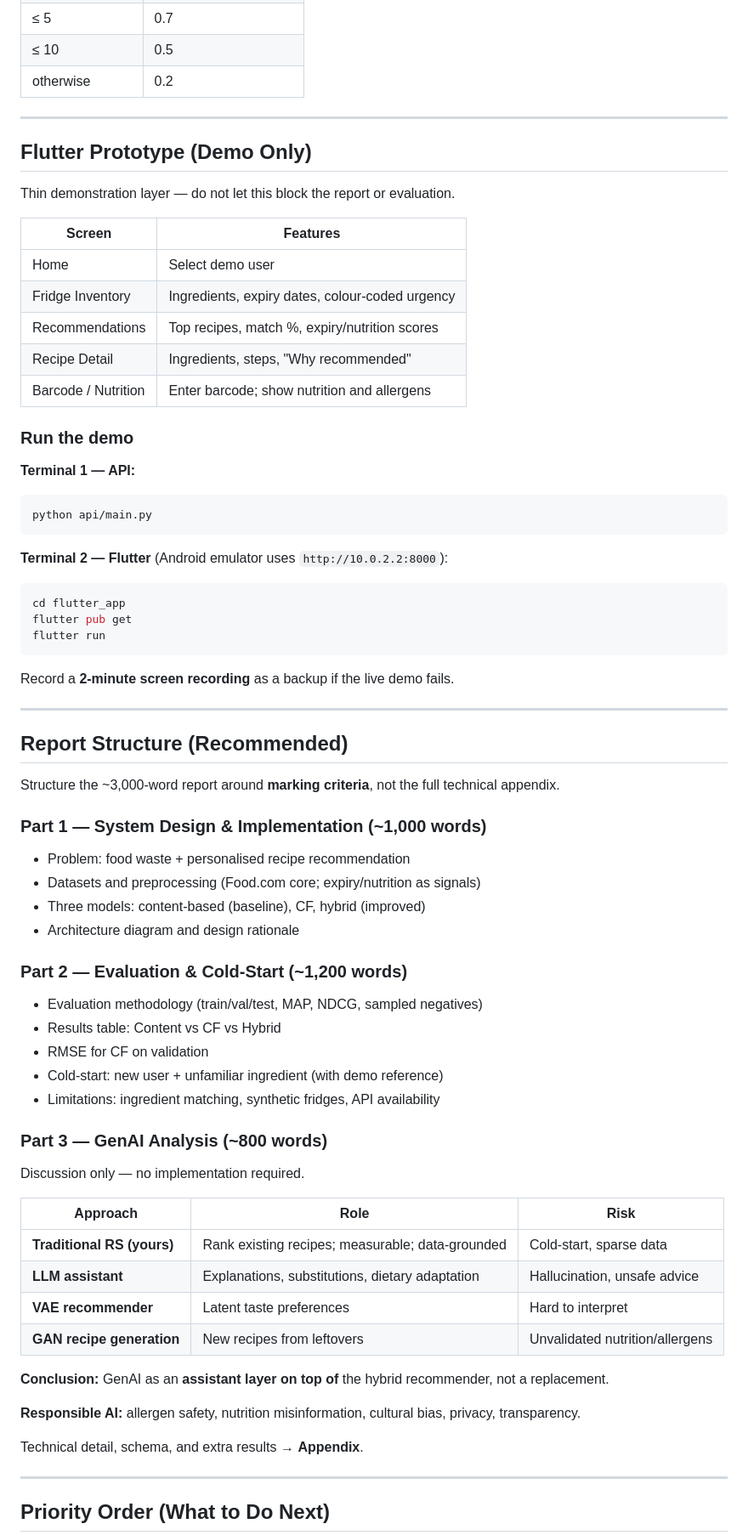
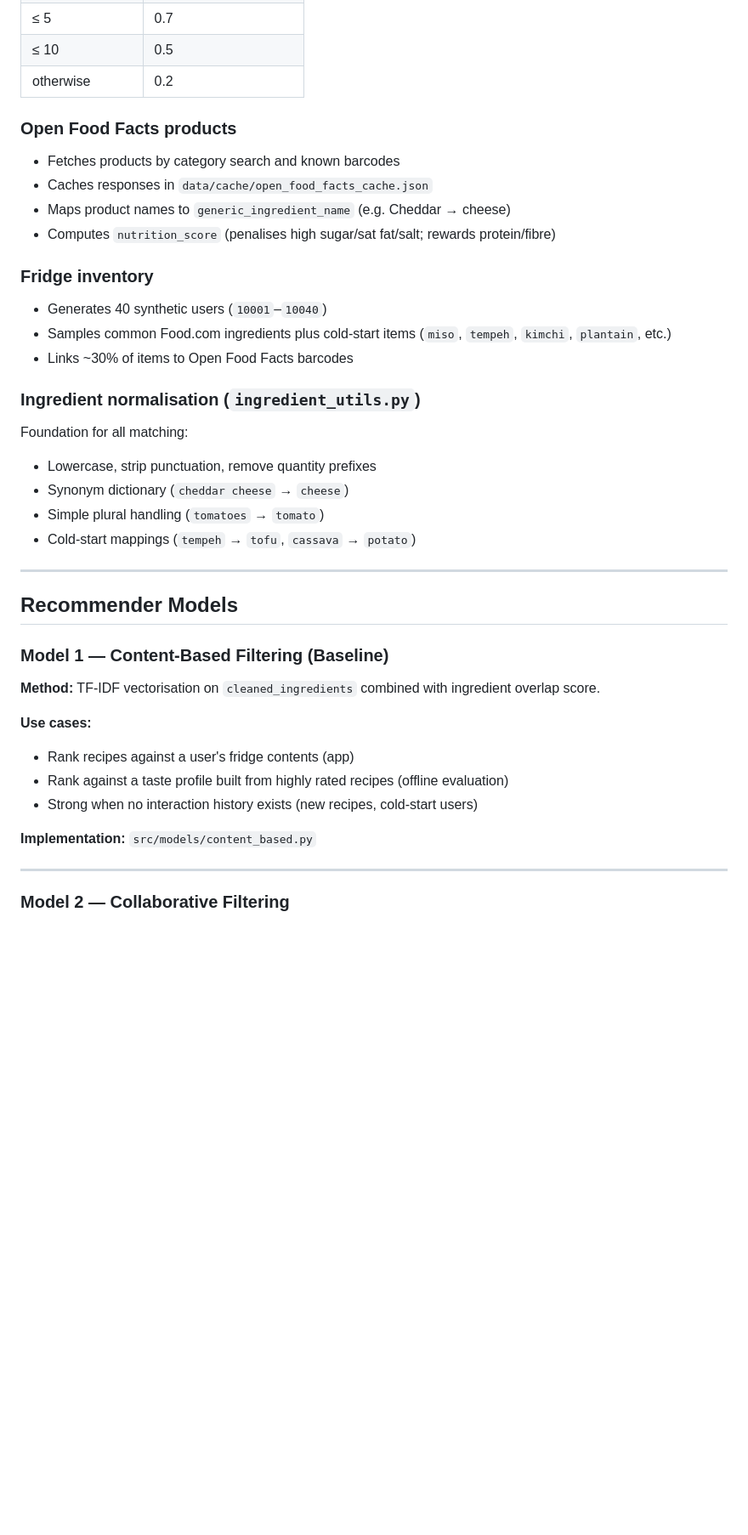
Before and after one commit to nadeeshaJ/FridgeWise-AI, a Markdown page: README.md, the part around one of its changes. Shown at 85% size. Rendered like a GitHub page; blank space fills up the shorter version.

````diff
--- a/README.md
+++ b/README.md
@@ -238,75 +293,44 @@ python scripts/verify_database.py
 | ≤ 10 | 0.5 |
 | otherwise | 0.2 |
 
----
+### Open Food Facts products
 
-## Flutter Prototype (Demo Only)
+- Fetches products by category search and known barcodes
+- Caches responses in `data/cache/open_food_facts_cache.json`
+- Maps product names to `generic_ingredient_name` (e.g. Cheddar → cheese)
+- Computes `nutrition_score` (penalises high sugar/sat fat/salt; rewards protein/fibre)
 
-Thin demonstration layer — do not let this block the report or evaluation.
+### Fridge inventory
 
-| Screen | Features |
-|--------|----------|
-| Home | Select demo user |
-| Fridge Inventory | Ingredients, expiry dates, colour-coded urgency |
-| Recommendations | Top recipes, match %, expiry/nutrition scores |
-| Recipe Detail | Ingredients, steps, "Why recommended" |
-| Barcode / Nutrition | Enter barcode; show nutrition and allergens |
+- Generates 40 synthetic users (`10001`–`10040`)
+- Samples common Food.com ingredients plus cold-start items (`miso`, `tempeh`, `kimchi`, `plantain`, etc.)
+- Links ~30% of items to Open Food Facts barcodes
 
-### Run the demo
+### Ingredient normalisation (`ingredient_utils.py`)
 
-**Terminal 1 — API:**
-```bash
-python api/main.py
-```
+Foundation for all matching:
 
-**Terminal 2 — Flutter** (Android emulator uses `http://10.0.2.2:8000`):
-```bash
-cd flutter_app
-flutter pub get
-flutter run
-```
-
-Record a **2-minute screen recording** as a backup if the live demo fails.
+- Lowercase, strip punctuation, remove quantity prefixes
+- Synonym dictionary (`cheddar cheese` → `cheese`)
+- Simple plural handling (`tomatoes` → `tomato`)
+- Cold-start mappings (`tempeh` → `tofu`, `cassava` → `potato`)
 
 ---
 
-## Report Structure (Recommended)
+## Recommender Models
 
-Structure the ~3,000-word report around **marking criteria**, not the full technical appendix.
+### Model 1 — Content-Based Filtering (Baseline)
 
-### Part 1 — System Design & Implementation (~1,000 words)
+**Method:** TF-IDF vectorisation on `cleaned_ingredients` combined with ingredient overlap score.
 
-- Problem: food waste + personalised recipe recommendation
-- Datasets and preprocessing (Food.com core; expiry/nutrition as signals)
-- Three models: content-based (baseline), CF, hybrid (improved)
-- Architecture diagram and design rationale
+**Use cases:**
+- Rank recipes against a user's fridge contents (app)
+- Rank against a taste profile built from highly rated recipes (offline evaluation)
+- Strong when no interaction history exists (new recipes, cold-start users)
 
-### Part 2 — Evaluation & Cold-Start (~1,200 words)
-
-- Evaluation methodology (train/val/test, MAP, NDCG, sampled negatives)
-- Results table: Content vs CF vs Hybrid
-- RMSE for CF on validation
-- Cold-start: new user + unfamiliar ingredient (with demo reference)
-- Limitations: ingredient matching, synthetic fridges, API availability
-
-### Part 3 — GenAI Analysis (~800 words)
-
-Discussion only — no implementation required.
-
-| Approach | Role | Risk |
-|----------|------|------|
-| **Traditional RS (yours)** | Rank existing recipes; measurable; data-grounded | Cold-start, sparse data |
-| **LLM assistant** | Explanations, substitutions, dietary adaptation | Hallucination, unsafe advice |
-| **VAE recommender** | Latent taste preferences | Hard to interpret |
-| **GAN recipe generation** | New recipes from leftovers | Unvalidated nutrition/allergens |
-
-**Conclusion:** GenAI as an **assistant layer on top of** the hybrid recommender, not a replacement.
-
-**Responsible AI:** allergen safety, nutrition misinformation, cultural bias, privacy, transparency.
-
-Technical detail, schema, and extra results → **Appendix**.
+**Implementation:** `src/models/content_based.py`
 
 ---
 
-## Priority Order (What to Do Next)
+### Model 2 — Collaborative Filtering
 
````
Also changed, not shown: other parts of README.md (+359 -182 lines).
